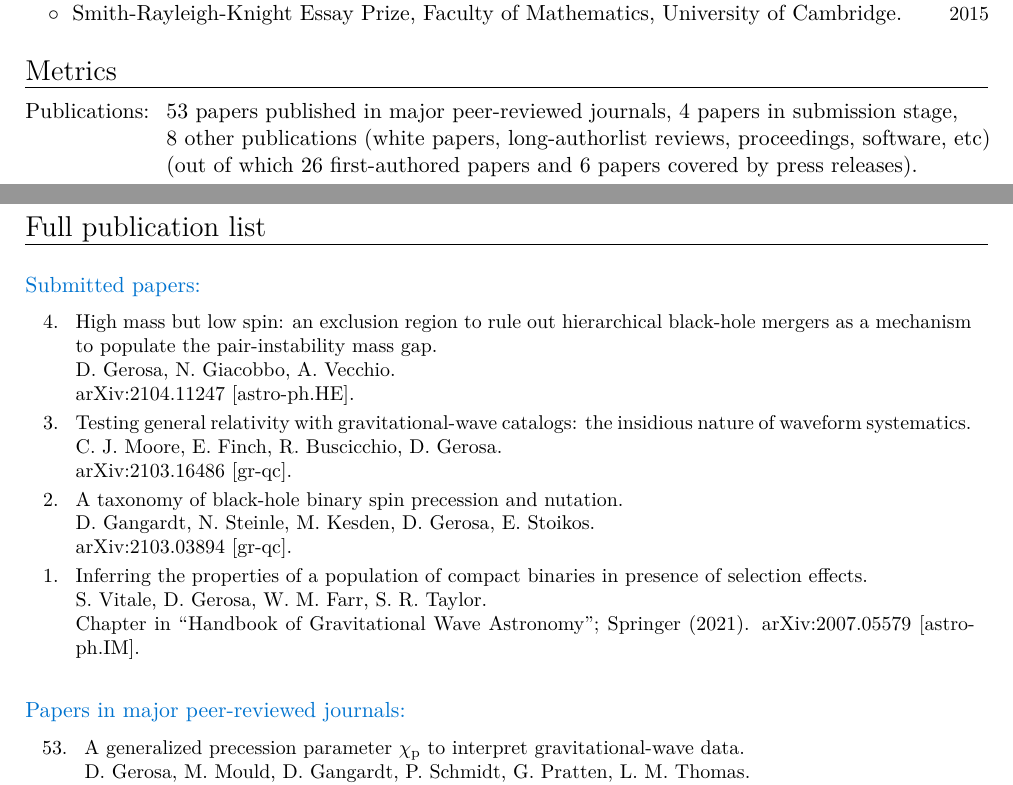
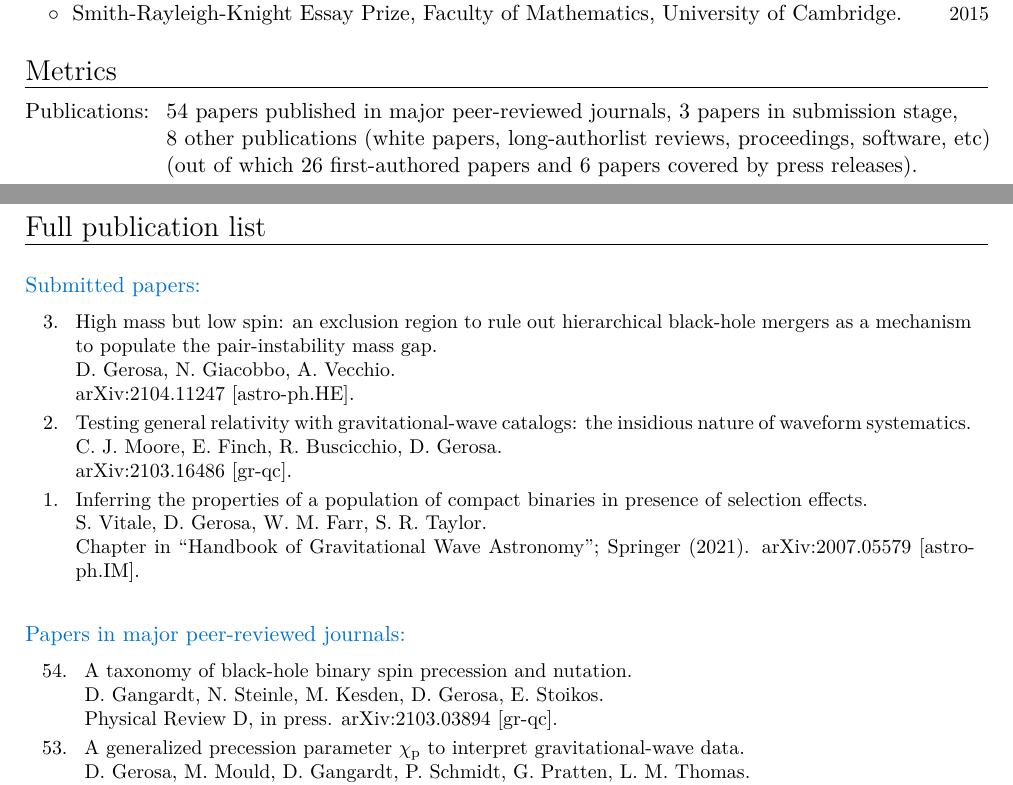
Before and after one commit to dgerosa/CV, a LaTeX CV (CV.tex): two parts of pages 2 and 5 of 13, joined at a grey line, cut so that both start at the same text. Compiled offline with XeLaTeX.

Commit message:
taxonomy paper

```diff
--- a/CV.tex
+++ b/CV.tex
@@ -302,7 +302,7 @@ Research Prize of the Italian Minister of Cultural Heritage, Lincei National Aca
 %mark_pubnumbers
 \cvitem{}{
 \begin{tabular}{rcl}
-\textcolor{mark_color}{\textbf{Publications}}: &\hspace{0.3cm} &{\textbf{53} papers published in major peer-reviewed journals}, {\textbf{4} papers in submission stage,}
+\textcolor{mark_color}{\textbf{Publications}}: &\hspace{0.3cm} &{\textbf{54} papers published in major peer-reviewed journals}, {\textbf{3} papers in submission stage,}
 \\
 & &{\textbf{8} other publications (white papers, long-authorlist reviews, proceedings, software, etc)}
 \\
@@ -683,7 +683,7 @@ Alpinism, rock climbing, skiing.  Climbed to the top of Monte Rosa, 2nd highest
 \cvitem{}{\small
 \hspace{-2cm}\begin{longtable}{rp{0.3cm}p{15.8cm}}
 %
-\textbf{4.} & & \textit{High mass but low spin: an exclusion region to rule out hierarchical
+\textbf{3.} & & \textit{High mass but low spin: an exclusion region to rule out hierarchical
   black-hole mergers as a mechanism to populate the pair-instability mass gap.}
 \newline{}
 \textbf{D. Gerosa}, N. Giacobbo, A. Vecchio.
@@ -692,20 +692,12 @@ Alpinism, rock climbing, skiing.  Climbed to the top of Monte Rosa, 2nd highest
 \suppress \cite{2021arXiv210411247G} \endsuppress
 \vspace{0.09cm}\\
 %
-\textbf{3.} & & \textit{Testing general relativity with gravitational-wave catalogs: the insidious nature of waveform systematics.}
+\textbf{2.} & & \textit{Testing general relativity with gravitational-wave catalogs: the insidious nature of waveform systematics.}
 \newline{}
 C. J. Moore, E. Finch, R. Buscicchio, \textbf{D. Gerosa}.
 \newline{}
 \href{https://arxiv.org/abs/2103.16486}{arXiv:2103.16486   [gr-qc]}.
 \suppress \cite{2021arXiv210316486M} \endsuppress
-\vspace{0.09cm}\\
-%
-\textbf{2.} & & \textit{A taxonomy of black-hole binary spin precession and nutation.}
-\newline{}
-D. Gangardt, N. Steinle, M. Kesden, \textbf{D. Gerosa}, E. Stoikos.
-\newline{}
-\href{https://arxiv.org/abs/2103.03894}{arXiv:2103.03894 [gr-qc]}.
-\suppress \cite{2020arXiv210303894G} \endsuppress
 \vspace{0.09cm}\\
 %
 \textbf{1.} & & \textit{Inferring the properties of a population of compact binaries in presence of selection effects.}
@@ -726,3 +718,9 @@ Chapter in ``Handbook of Gravitational Wave Astronomy''; Springer (2021).
 
 \cvitem{}{\small
 \hspace{-1cm}\begin{longtable}{rp{0.3cm}p{15.8cm}}
+%
+\textbf{54.} & & \textit{A taxonomy of black-hole binary spin precession and nutation.}
+\newline{}
+D. Gangardt, N. Steinle, M. Kesden, \textbf{D. Gerosa}, E. Stoikos.
+\newline{}
+\prd, in press.
```
Also changed, not shown: CVshort.tex (+1 -1 lines), publist.tex (+12 -11 lines), CV.tex (3 more changed lines).
